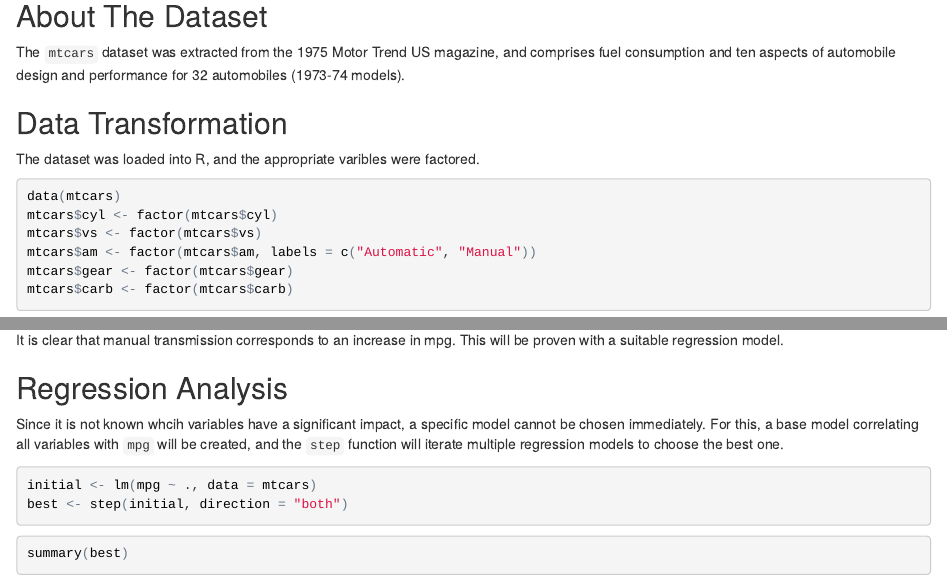
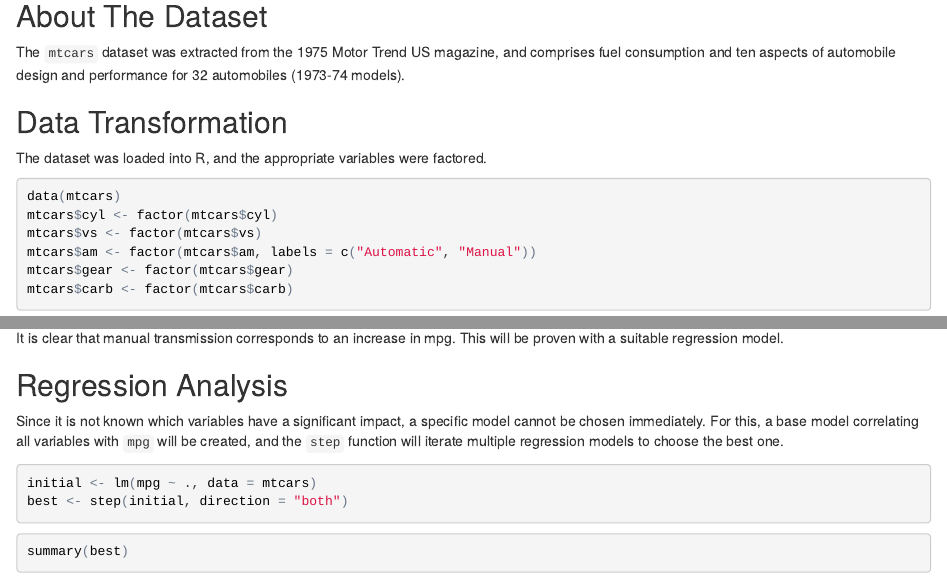
Before and after one commit to adityasalapaka/regmodels, an R Markdown document (regmodels.Rmd): the page in a window 1100 px wide, from 290 px down before the commit and from 420 px down after it, so that both start at the same text, and a second part further down, joined at a grey line. The pictures show the output file regmodels.html that the author committed with the source, opened offline.

Commit message:
grammatical errors

````diff
--- a/regmodels.Rmd
+++ b/regmodels.Rmd
@@ -27,7 +27,7 @@ for 32 automobiles (1973-74 models).
 
 ## Data Transformation
 
-The dataset was loaded into R, and the appropriate varibles were factored.
+The dataset was loaded into R, and the appropriate variables were factored.
 
 ```{r}
 data(mtcars)
@@ -63,7 +63,7 @@ It is clear that manual transmission corresponds to an increase in mpg. This
 will be proven with a suitable regression model.
 
 ## Regression Analysis
-Since it is not known whcih variables have a significant impact, a specific
+Since it is not known which variables have a significant impact, a specific
 model cannot be chosen immediately. For this, a base model correlating all
 variables with `mpg` will be created, and the `step` function will iterate
 multiple regression models to choose the best one.
````
Also changed, not shown: regmodels.html, regmodels_files/figure-latex/unnamed-chunk-2-1.pdf (added), regmodels_files/figure-latex/unnamed-chunk-3-1.pdf (added), regmodels_files/figure-latex/unnamed-chunk-7-1.pdf (added), regmodels.Rmd (2 more changed lines), 4 other files.
